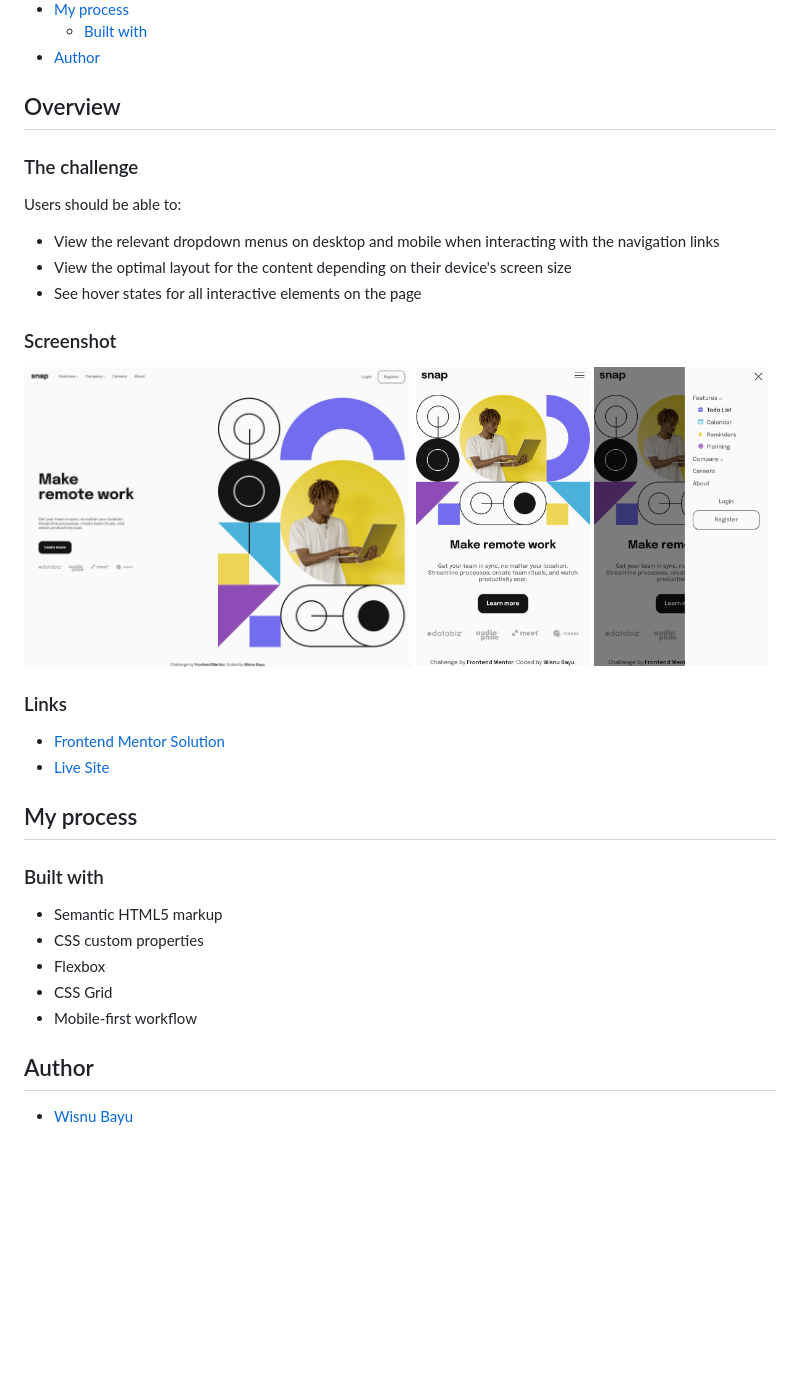
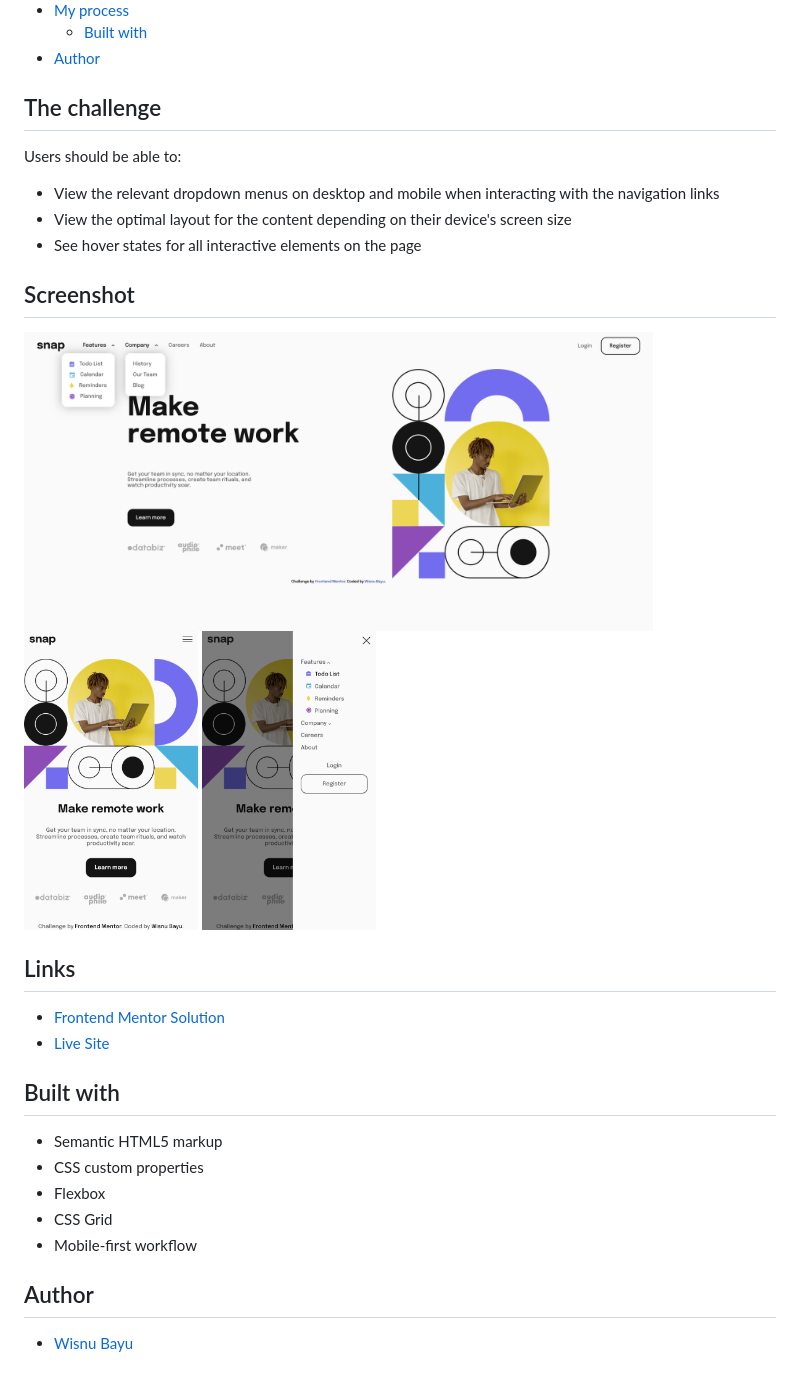
Before and after one commit to wishba/intro-section-with-dropdown-navigation, a Markdown page: README.md, the part around the change printed below. GitHub-like rendering; pictures changed too: Screenshot 2023-05-03 at 10-19-09 Frontend Mentor Intro section with dropdown navigation.png (deleted), screenshot-desktop.png (added); blank space fills up the shorter version.

Commit message:
update screenshot

```diff
--- a/README.md
+++ b/README.md
@@ -12,9 +12,7 @@ This is a solution to the [Intro section with dropdown navigation challenge on F
     -   [Built with](#built-with)
 -   [Author](#author)
 
-## Overview
-
-### The challenge
+## The challenge
 
 Users should be able to:
 
@@ -22,11 +20,11 @@ Users should be able to:
 -   View the optimal layout for the content depending on their device's screen size
 -   See hover states for all interactive elements on the page
 
-### Screenshot
+## Screenshot
 
-<img height='300' src="./Screenshot 2023-05-03 at 10-19-09 Frontend Mentor Intro section with dropdown navigation.png" alt="desktop">
-<img height='300' src="./Screenshot 2023-05-03 at 10-19-59 Frontend Mentor Intro section with dropdown navigation.png" alt="mobile">
-<img height='300' src="./Screenshot 2023-05-03 at 10-20-22 Frontend Mentor Intro section with dropdown navigation.png" alt="mobile active">
+<img height='300' src="./screenshot-desktop.png" alt="desktop">
+<img height='300' src="./screenshot-mobile.png" alt="mobile">
+<img height='300' src="./screenshot-mobile-open.png" alt="mobile active">
 
-### Links
+## Links
 
@@ -34,8 +32,6 @@ Users should be able to:
 -   <a href="https://wishba.github.io/intro-section-with-dropdown-navigation/" target="_blank" rel="noopener noreferrer">Live Site</a>
 
-## My process
-
-### Built with
+## Built with
 
 -   Semantic HTML5 markup
 -   CSS custom properties
```
Also changed, not shown: other parts of README.md (+2 -2 lines), screenshot-mobile-open.png (renamed from Screenshot 2023-05-03 at 10-20-22 Frontend Mentor Intro section with dropdown navigation.png), screenshot-mobile.png (renamed from Screenshot 2023-05-03 at 10-19-59 Frontend Mentor Intro section with dropdown navigation.png).
